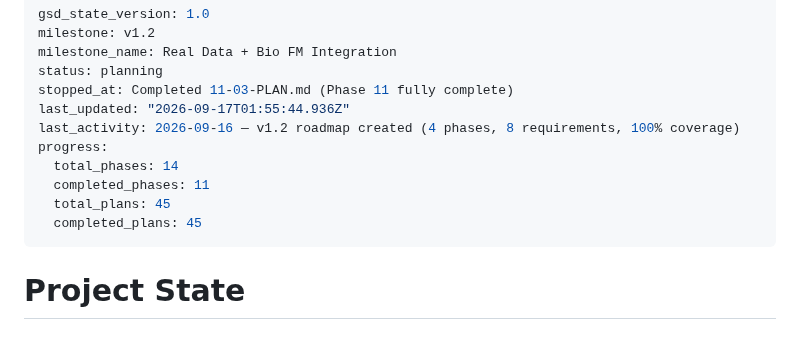
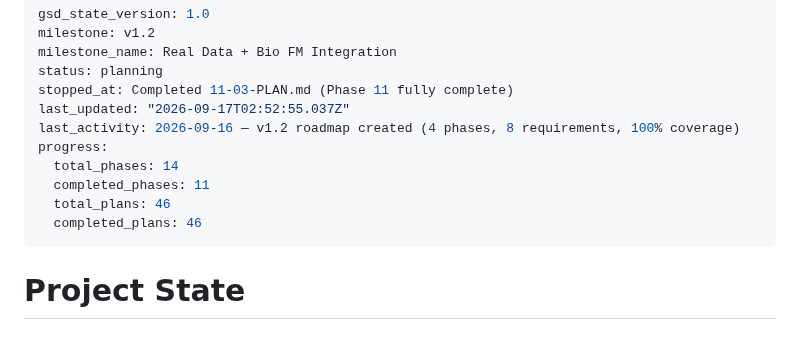
Before and after one commit to tjcrowley/bioclaw, a Markdown page: .planning/STATE.md, the part around the change. Drawn GitHub-style.

Commit message:
docs(phase-11): complete phase execution — all 4 plans done, HIST-01/DATA-02/EXPORT-01 satisfied

```diff
--- a/.planning/STATE.md
+++ b/.planning/STATE.md
@@ -4,13 +4,13 @@ milestone: v1.2
 milestone_name: Real Data + Bio FM Integration
 status: planning
 stopped_at: Completed 11-03-PLAN.md (Phase 11 fully complete)
-last_updated: "2026-09-17T01:55:44.936Z"
+last_updated: "2026-09-17T02:52:55.037Z"
 last_activity: 2026-09-16 — v1.2 roadmap created (4 phases, 8 requirements, 100% coverage)
 progress:
   total_phases: 14
   completed_phases: 11
-  total_plans: 45
-  completed_plans: 45
+  total_plans: 46
+  completed_plans: 46
 ---
 
 # Project State
```
Also changed, not shown: .planning/ROADMAP.md (+1 -1 lines).
